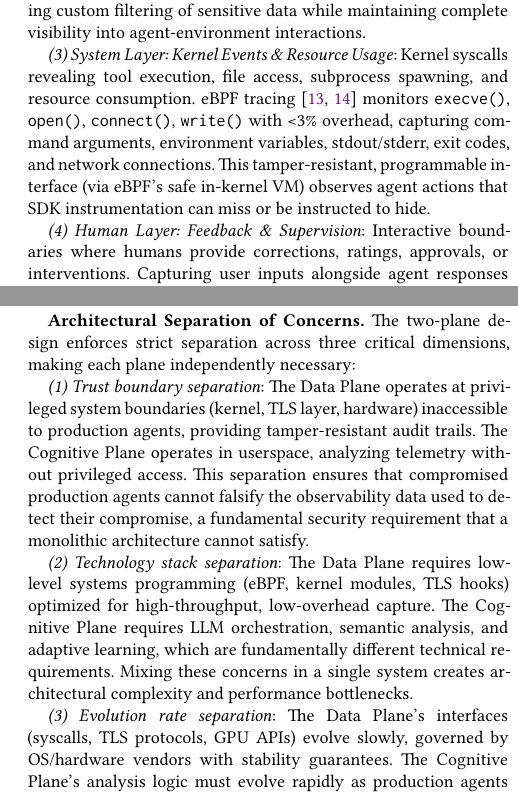
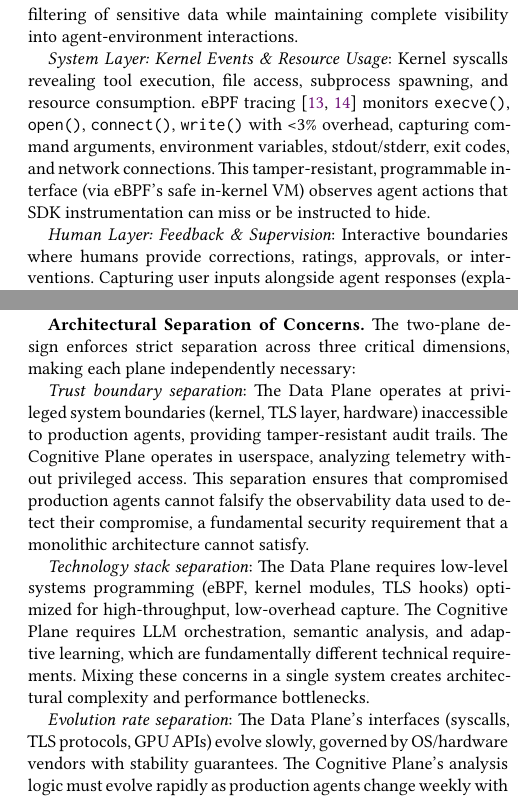
Before and after one commit to yunwei37/AI-Agent-observability-paper, a LaTeX paper (saa.tex): two parts of the columns of pages 5 and 6 of 7, joined at a grey line, cut so that both start at the same text. Compiled offline with XeLaTeX.

```diff
--- a/saa.tex
+++ b/saa.tex
@@ -213,9 +213,9 @@
 
-\emph{(2) Network Layer: API Calls \& Encrypted Payloads}: TLS-encrypted traffic between agent runtime and external services (LLM APIs, vector databases, tool endpoints). Programmable interfaces like eBPF~\cite{zheng2025extending} can enable hooking userspace TLS functions (OpenSSL \texttt{SSL\_read/write}, Go \texttt{crypto/tls}) to capture full JSON payloads including prompts, reasoning traces, model parameters, and API responses without proxies or SDK modifications, allowing custom filtering of sensitive data while maintaining complete visibility into agent-environment interactions.
+\emph{Network Layer: API Calls \& Encrypted Payloads}: TLS-encrypted traffic between agent runtime and external services (LLM APIs, vector databases, tool endpoints). Programmable interfaces like eBPF~\cite{zheng2025extending} can enable hooking userspace TLS functions (OpenSSL \texttt{SSL\_read/write}, Go \texttt{crypto/tls}) to capture full JSON payloads including prompts, reasoning traces, model parameters, and API responses without proxies or SDK modifications, allowing custom filtering of sensitive data while maintaining complete visibility into agent-environment interactions.
 
-\emph{(3) System Layer: Kernel Events \& Resource Usage}: Kernel syscalls revealing tool execution, file access, subprocess spawning, and resource consumption. eBPF tracing~\cite{brendangregg,ebpfio} monitors \texttt{execve()}, \texttt{open()}, \texttt{connect()}, \texttt{write()} with <3\% overhead, capturing command arguments, environment variables, stdout/stderr, exit codes, and network connections. This tamper-resistant, programmable interface (via eBPF's safe in-kernel VM) observes agent actions that SDK instrumentation can miss or be instructed to hide.
+\emph{System Layer: Kernel Events \& Resource Usage}: Kernel syscalls revealing tool execution, file access, subprocess spawning, and resource consumption. eBPF tracing~\cite{brendangregg,ebpfio} monitors \texttt{execve()}, \texttt{open()}, \texttt{connect()}, \texttt{write()} with <3\% overhead, capturing command arguments, environment variables, stdout/stderr, exit codes, and network connections. This tamper-resistant, programmable interface (via eBPF's safe in-kernel VM) observes agent actions that SDK instrumentation can miss or be instructed to hide.
 
-\emph{(4) Human Layer: Feedback \& Supervision}: Interactive boundaries where humans provide corrections, ratings, approvals, or interventions. Capturing user inputs alongside agent responses (explanations, confidence scores) provides ground truth for evaluation, alignment monitoring, and understanding when human oversight prevented failures. This interface closes the observability loop by incorporating human judgment into automated analysis.
+\emph{Human Layer: Feedback \& Supervision}: Interactive boundaries where humans provide corrections, ratings, approvals, or interventions. Capturing user inputs alongside agent responses (explanations, confidence scores) provides ground truth for evaluation, alignment monitoring, and understanding when human oversight prevented failures. This interface closes the observability loop by incorporating human judgment into automated analysis.
 
 \textbf{Achieving Unification Across Boundaries.} The key challenge is correlating events from heterogeneous sources (GPU metrics, TLS payloads, syscalls, human feedback) into unified causal traces. While prior work like AgentSight~\cite{zheng2025agentsight} demonstrates boundary tracing via eBPF, pure system-level observability cannot observe model internals (attention patterns, GPU memory), provide real-time intervention (only post-hoc forensics), or reliably attribute events in multi-agent scenarios without application context. The Data Plane addresses these gaps through architectural unification across four layers (Model, Network, System, Human) rather than a single boundary, plus three complementary correlation mechanisms: (1) \emph{Temporal correlation} aligning timestamps across boundaries using synchronized clocks and causal ordering, (2) \emph{Contextual tagging} propagating correlation IDs (request IDs, trace IDs, session tokens) across inference calls, network requests, and subprocess execution---enabling attribution in multi-agent environments, and (3) \emph{Graph reconstruction} building causal dependency graphs that link inference events $\rightarrow$ network calls $\rightarrow$ syscalls $\rightarrow$ human interactions, enabling root-cause analysis across the entire stack. By capturing at \emph{four complementary boundaries} rather than a single system layer, the Data Plane bridges the gap between model-internal reasoning (attention patterns), semantic intent (prompts), system execution (syscalls), and human oversight (feedback).
 
@@ -235,11 +235,11 @@
 
 \textbf{Architectural Separation of Concerns.} The two-plane design enforces strict separation across three critical dimensions, making each plane independently necessary:
 
-\emph{(1) Trust boundary separation}: The Data Plane operates at privileged system boundaries (kernel, TLS layer, hardware) inaccessible to production agents, providing tamper-resistant audit trails. The Cognitive Plane operates in userspace, analyzing telemetry without privileged access. This separation ensures that compromised production agents cannot falsify the observability data used to detect their compromise, a fundamental security requirement that a monolithic architecture cannot satisfy.
+\emph{Trust boundary separation}: The Data Plane operates at privileged system boundaries (kernel, TLS layer, hardware) inaccessible to production agents, providing tamper-resistant audit trails. The Cognitive Plane operates in userspace, analyzing telemetry without privileged access. This separation ensures that compromised production agents cannot falsify the observability data used to detect their compromise, a fundamental security requirement that a monolithic architecture cannot satisfy.
 
-\emph{(2) Technology stack separation}: The Data Plane requires low-level systems programming (eBPF, kernel modules, TLS hooks) optimized for high-throughput, low-overhead capture. The Cognitive Plane requires LLM orchestration, semantic analysis, and adaptive learning, which are fundamentally different technical requirements. Mixing these concerns in a single system creates architectural complexity and performance bottlenecks.
+\emph{Technology stack separation}: The Data Plane requires low-level systems programming (eBPF, kernel modules, TLS hooks) optimized for high-throughput, low-overhead capture. The Cognitive Plane requires LLM orchestration, semantic analysis, and adaptive learning, which are fundamentally different technical requirements. Mixing these concerns in a single system creates architectural complexity and performance bottlenecks.
 
-\emph{(3) Evolution rate separation}: The Data Plane's interfaces (syscalls, TLS protocols, GPU APIs) evolve slowly, governed by OS/hardware vendors with stability guarantees. The Cognitive Plane's analysis logic must evolve rapidly as production agents change weekly with new prompts, tools, and coordination patterns. Decoupling these layers allows the Cognitive Plane to adapt continuously while the Data Plane remains stable, avoiding the instrumentation gap that plagues SDK-based monitoring.
+\emph{Evolution rate separation}: The Data Plane's interfaces (syscalls, TLS protocols, GPU APIs) evolve slowly, governed by OS/hardware vendors with stability guarantees. The Cognitive Plane's analysis logic must evolve rapidly as production agents change weekly with new prompts, tools, and coordination patterns. Decoupling these layers allows the Cognitive Plane to adapt continuously while the Data Plane remains stable, avoiding the instrumentation gap that plagues SDK-based monitoring.
 
 \emph{The two planes form an inseparable architecture}. System-boundary capture provides the trusted foundation, while autonomous intelligence transforms data into understanding, insight, and automated response. Neither can function effectively alone. Future observability infrastructure will be inherently agentic, not merely monitored by humans, but understood and managed by specialized agents designed for that purpose.
 
```
Also changed, not shown: saa.tex (13 more changed lines).
